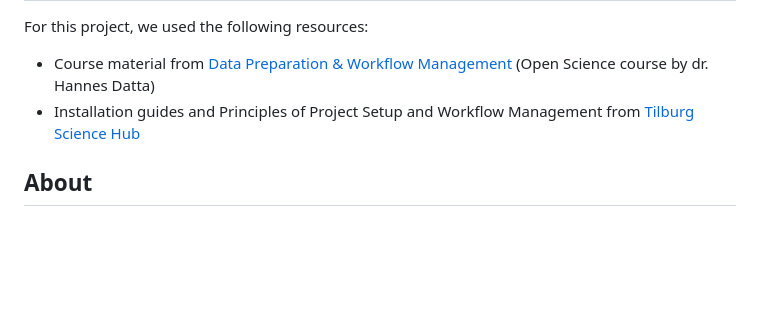
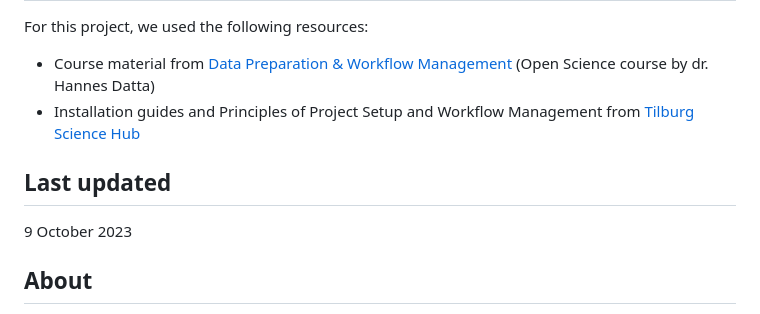
Before and after one commit to course-dprep/movie-runtimes-on-average-rating_IMDB, a Markdown page: README.md, the part around the change. GitHub-like rendering; blank space fills up the shorter version.

```diff
--- a/README.md
+++ b/README.md
@@ -60,6 +60,9 @@ For this project, we used the following resources:
 - Course material from [Data Preparation & Workflow Management](https://dprep.hannesdatta.com/) (Open Science course by dr. Hannes Datta)
 - Installation guides and Principles of Project Setup and Workflow Management from [Tilburg Science Hub](https://tilburgsciencehub.com/tutorials/reproducible-research-and-automation/principles-of-project-setup-and-workflow-management/project-setup-overview/)
 
+## __Last updated__
+9 October 2023
+
 ## __About__
 Thank you for your interest in our project! This project is part of our 'Data Preparation & Workflow Management' course at Tilburg University. The contributors are part of team 1, which consists of:
 - Lindsey Coover (l.e.coover@tilburguniversity.edu)
```
